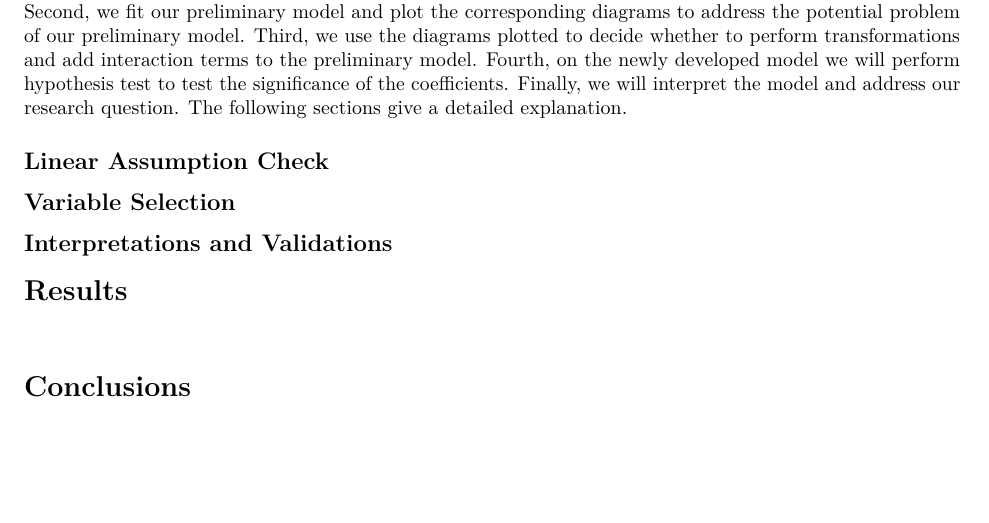
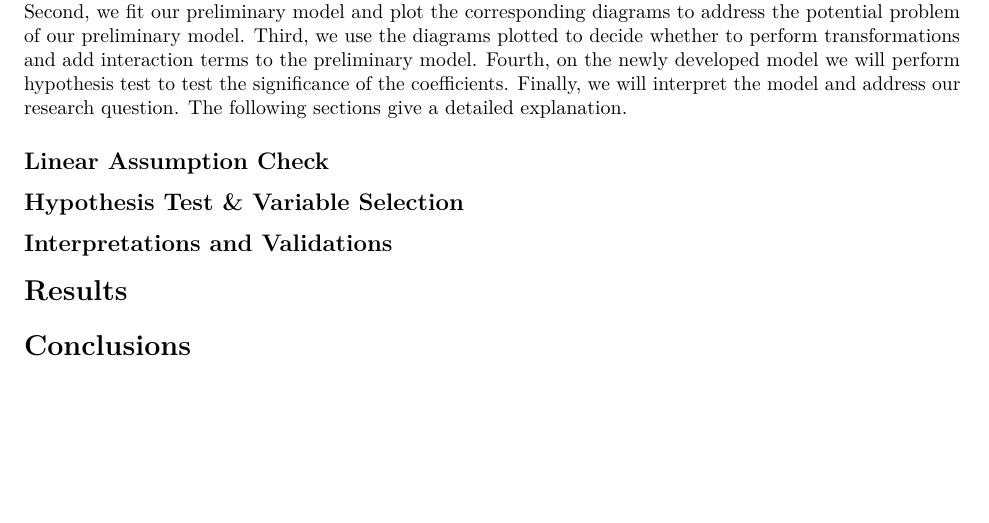
Before and after one commit to HaoboRrrr/FIFA20_Player_Potential_Rating_Analysis, an R Markdown document (paper/final_paper.Rmd): part of page 2 of 2, cut so that both start at the same text. Rendered offline with R 4.5, knitr and Pandoc, then LaTeX, with nearby package versions; some code elsewhere in the file could not run offline.

Commit message:
little chang

```diff
--- a/paper/final_paper.Rmd
+++ b/paper/final_paper.Rmd
@@ -40,12 +40,12 @@ We outline the our methods as following: First, we check the linear assumption f
 
 ## Linear Assumption Check
 
-## Variable Selection
+## Hypothesis Test & Variable Selection
 
 ## Interpretations and Validations
 
 
 
 # Results
-##
+
 # Conclusions
```
Also changed, not shown: paper/final_paper.pdf.
